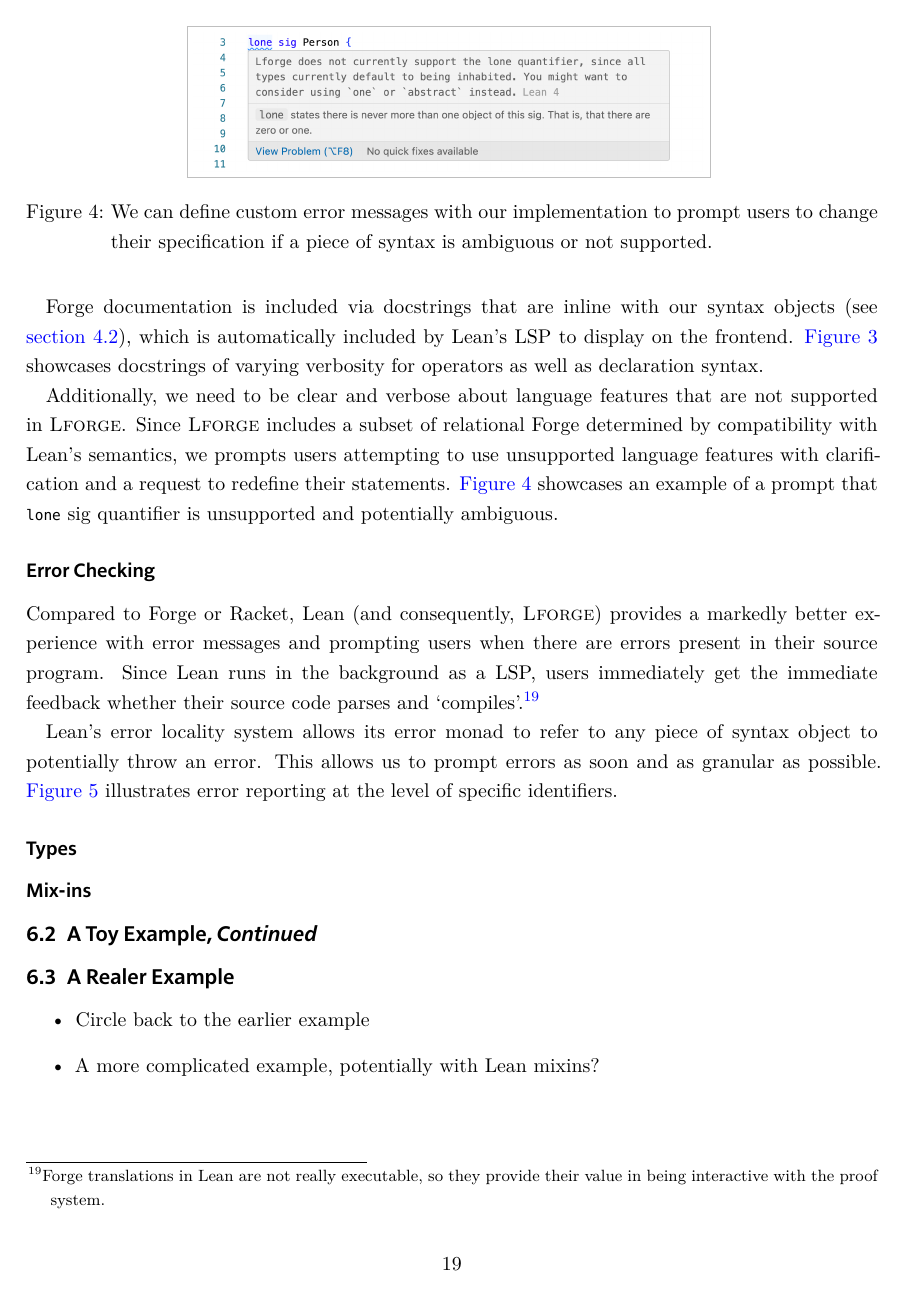
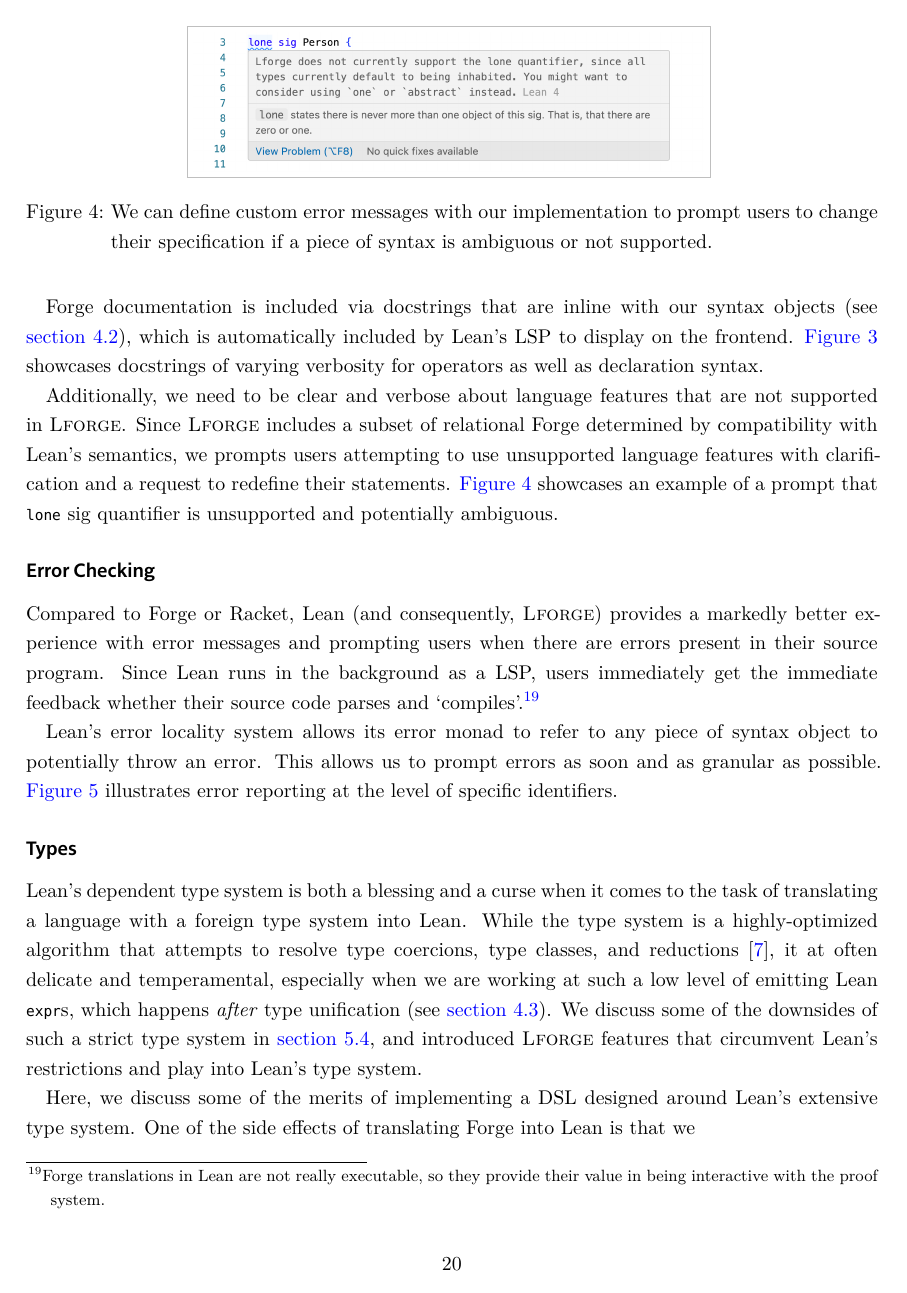
Before and after one commit to jchen/lforge, a LaTeX document (paper/paper.tex, which reads paper/sections/6-results.tex): page 24 of 28 before the commit and page 25 of 29 after it. The pictures show the PDF file paper/paper.pdf that the author committed with the source.

```diff
--- a/paper/sections/6-results.tex
+++ b/paper/sections/6-results.tex
@@ -58,6 +58,9 @@
 
 \subsubsection{Types}
 
+Lean's dependent type system is both a blessing and a curse when it comes to the task of translating a language with a foreign type system into Lean. While the type system is a highly-optimized algorithm that attempts to resolve type coercions, type classes, and reductions \cite{de2015lean}, it at often delicate and temperamental, especially when we are working at such a low level of emitting Lean \texttt{expr}s, which happens \emph{after} type unification (see \cref{sec:elaboration}). We discuss some of the downsides of such a strict type system in \cref{sec:type-coercions}, and introduced \textsc{Lforge} features that circumvent Lean's restrictions and play into Lean's type system.
+
+Here, we discuss some of the merits of implementing a DSL designed around Lean's extensive type system. One of the side effects of translating Forge into Lean is that we
 
 \begin{figure}
   \centering
```
Also changed, not shown: paper/jiahua.cls (+4 -1 lines), paper/sections/3-motivation.tex (+2 -0 lines), paper/sections/5-implementation.tex (+1 -1 lines), paper/paper.pdf, 27 other files.
